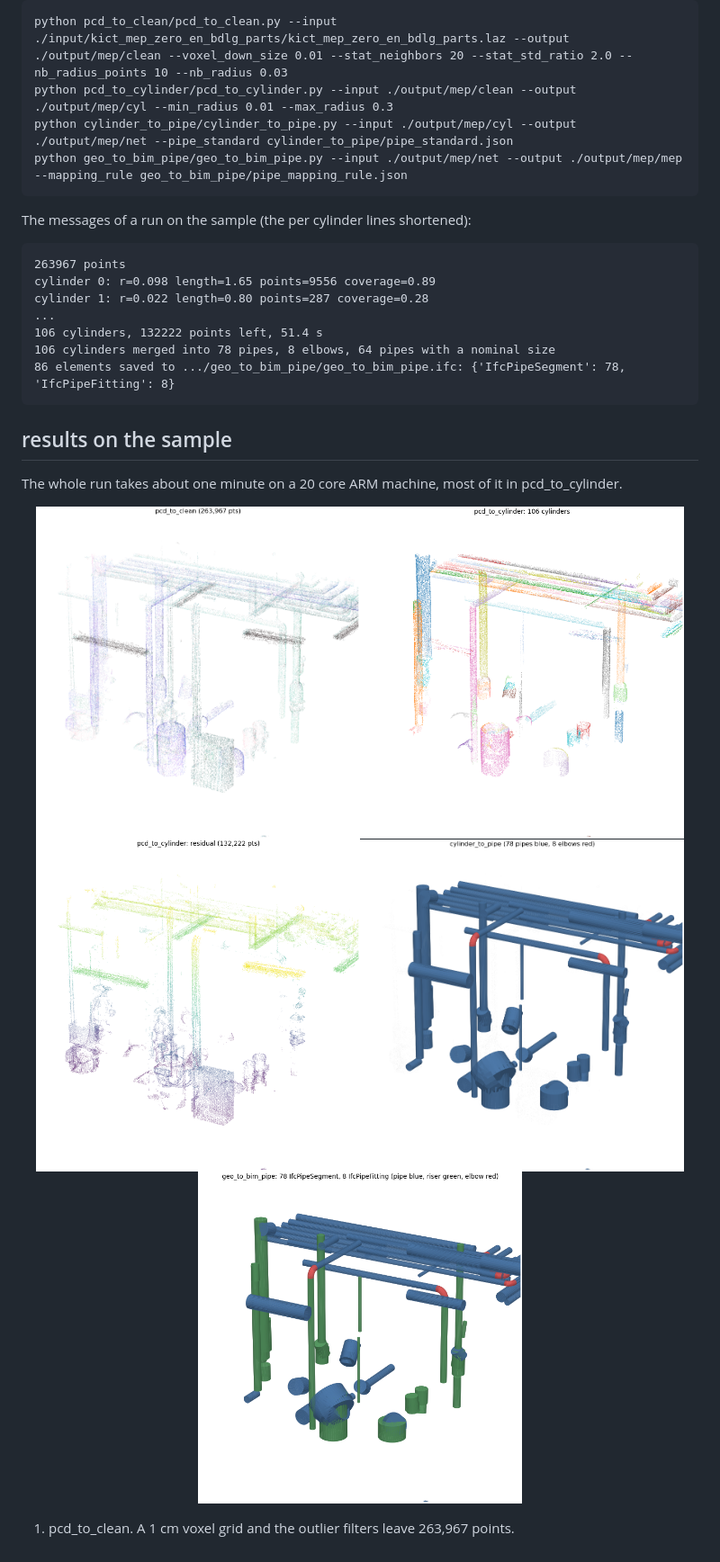
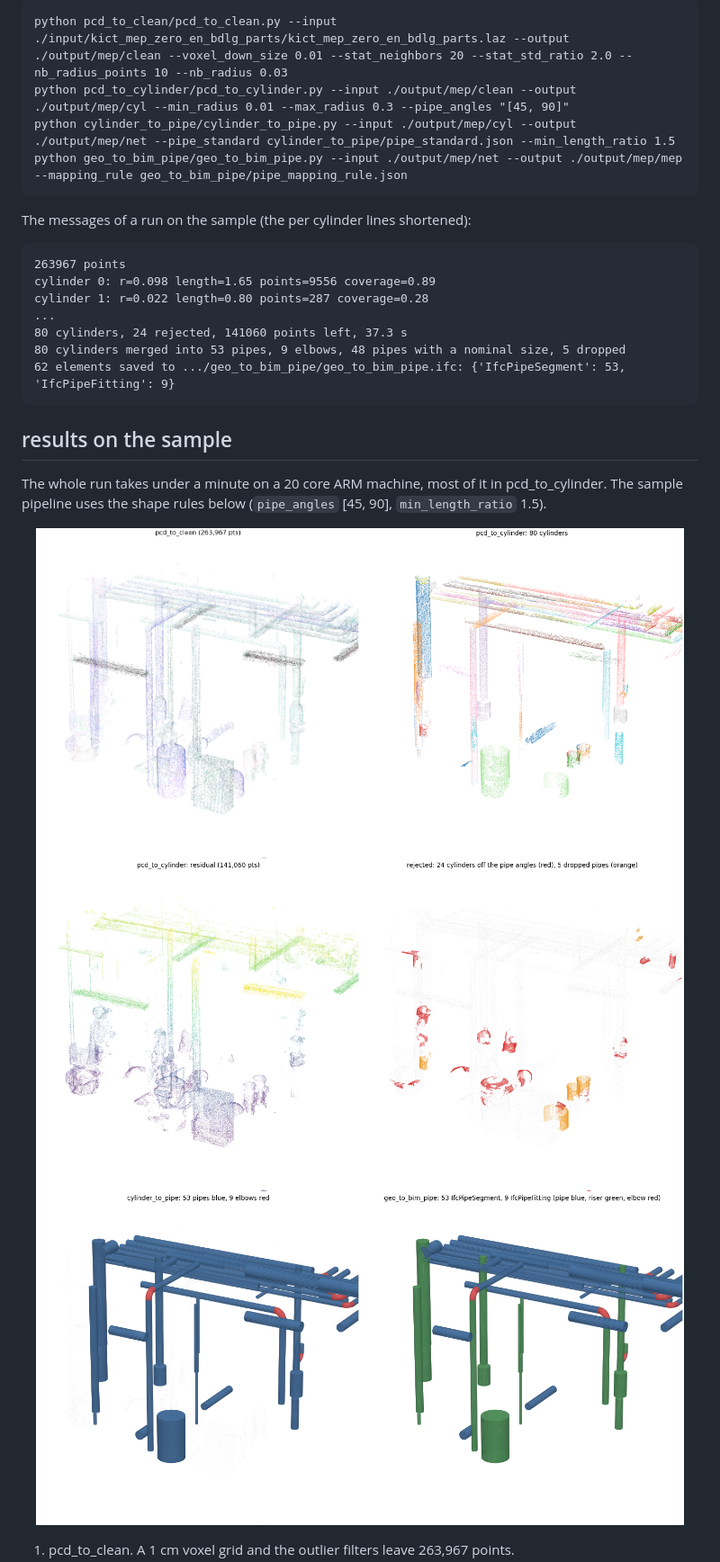
Before and after one commit to mac999/scan_to_bim_pipeline, a Markdown page: doc/pipe.md, the part around one of its changes. Shown at 90% size. Rendered like a GitHub page; pictures changed too: doc/pipe_bim.png, doc/pipe_cylinders.png, doc/pipe_ifc.png.

Commit message:
doc: shape rules, stage logs and updated sample results

````diff
--- a/doc/pipe.md
+++ b/doc/pipe.md
@@ -34,8 +34,8 @@ Each stage is also a program of its own. `--input` is a path prefix; the stage r
 
 ```
 python pcd_to_clean/pcd_to_clean.py --input ./input/kict_mep_zero_en_bdlg_parts/kict_mep_zero_en_bdlg_parts.laz --output ./output/mep/clean --voxel_down_size 0.01 --stat_neighbors 20 --stat_std_ratio 2.0 --nb_radius_points 10 --nb_radius 0.03
-python pcd_to_cylinder/pcd_to_cylinder.py --input ./output/mep/clean --output ./output/mep/cyl --min_radius 0.01 --max_radius 0.3
-python cylinder_to_pipe/cylinder_to_pipe.py --input ./output/mep/cyl --output ./output/mep/net --pipe_standard cylinder_to_pipe/pipe_standard.json
+python pcd_to_cylinder/pcd_to_cylinder.py --input ./output/mep/clean --output ./output/mep/cyl --min_radius 0.01 --max_radius 0.3 --pipe_angles "[45, 90]"
+python cylinder_to_pipe/cylinder_to_pipe.py --input ./output/mep/cyl --output ./output/mep/net --pipe_standard cylinder_to_pipe/pipe_standard.json --min_length_ratio 1.5
 python geo_to_bim_pipe/geo_to_bim_pipe.py --input ./output/mep/net --output ./output/mep/mep --mapping_rule geo_to_bim_pipe/pipe_mapping_rule.json
 ```
 
@@ -46,19 +46,19 @@ The messages of a run on the sample (the per cylinder lines shortened):
 cylinder 0: r=0.098 length=1.65 points=9556 coverage=0.89
 cylinder 1: r=0.022 length=0.80 points=287 coverage=0.28
 ...
-106 cylinders, 132222 points left, 51.4 s
-106 cylinders merged into 78 pipes, 8 elbows, 64 pipes with a nominal size
-86 elements saved to .../geo_to_bim_pipe/geo_to_bim_pipe.ifc: {'IfcPipeSegment': 78, 'IfcPipeFitting': 8}
+80 cylinders, 24 rejected, 141060 points left, 37.3 s
+80 cylinders merged into 53 pipes, 9 elbows, 48 pipes with a nominal size, 5 dropped
+62 elements saved to .../geo_to_bim_pipe/geo_to_bim_pipe.ifc: {'IfcPipeSegment': 53, 'IfcPipeFitting': 9}
 ```
 
 ## results on the sample
 
-The whole run takes about one minute on a 20 core ARM machine, most of it in pcd_to_cylinder.
+The whole run takes under a minute on a 20 core ARM machine, most of it in pcd_to_cylinder. The sample pipeline uses the shape rules below (`pipe_angles` [45, 90], `min_length_ratio` 1.5).
 
 <p align="center">
 <img width="360" src="./pipe_scan.png"/><img width="360" src="./pipe_cylinders.png"/></br>
-<img width="360" src="./pipe_residual.png"/><img width="360" src="./pipe_bim.png"/></br>
-<img width="360" src="./pipe_ifc.png"/>
+<img width="360" src="./pipe_residual.png"/><img width="360" src="./pipe_rejected.png"/></br>
+<img width="360" src="./pipe_bim.png"/><img width="360" src="./pipe_ifc.png"/>
 </p>
 
 1. pcd_to_clean. A 1 cm voxel grid and the outlier filters leave 263,967 points.
````
Also changed, not shown: other parts of doc/pipe.md (+66 -16 lines), doc/cli.md (+4 -2 lines), doc/sbdl.md (+5 -2 lines), doc/pipe_ifc_no_rules.png (added).
